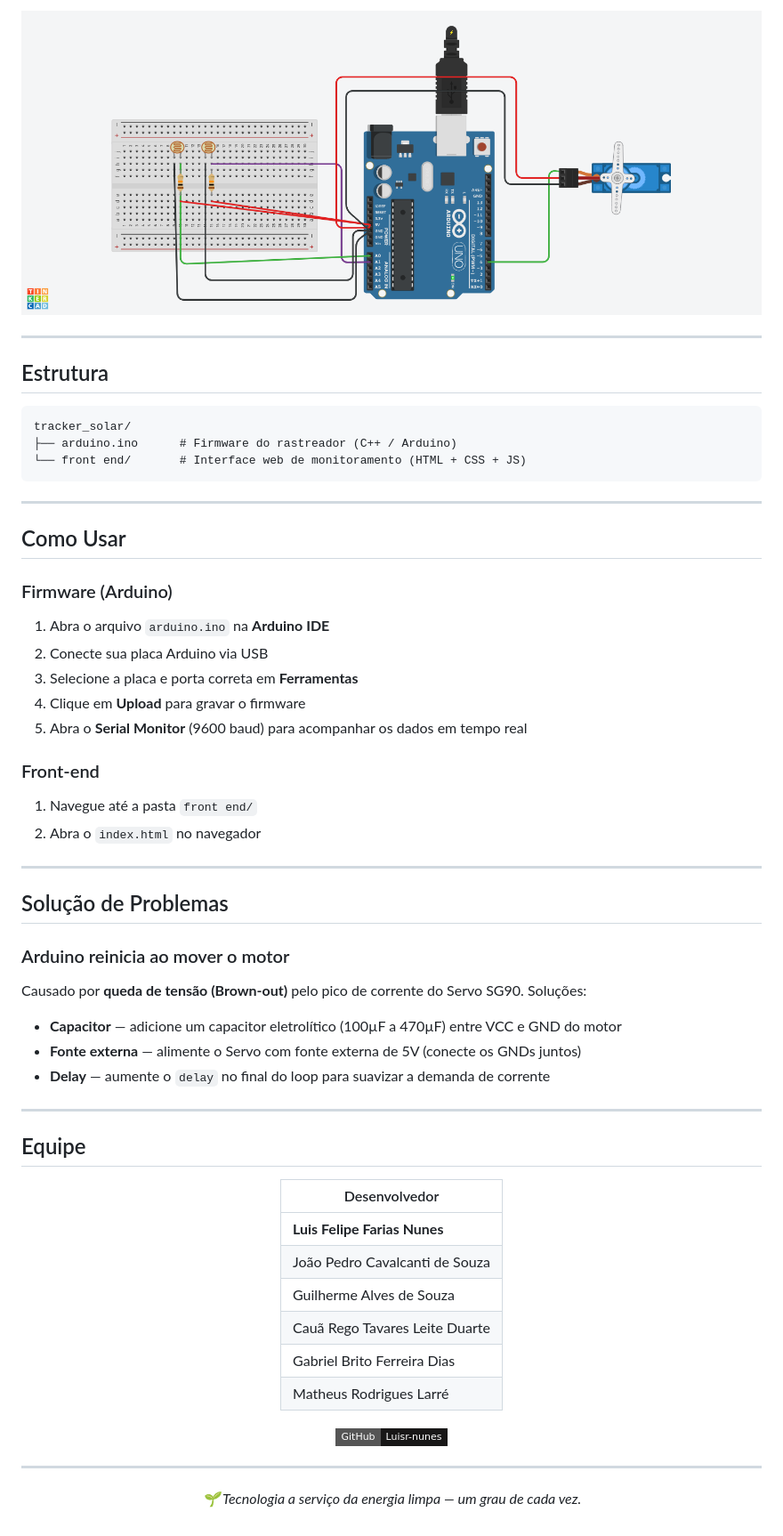
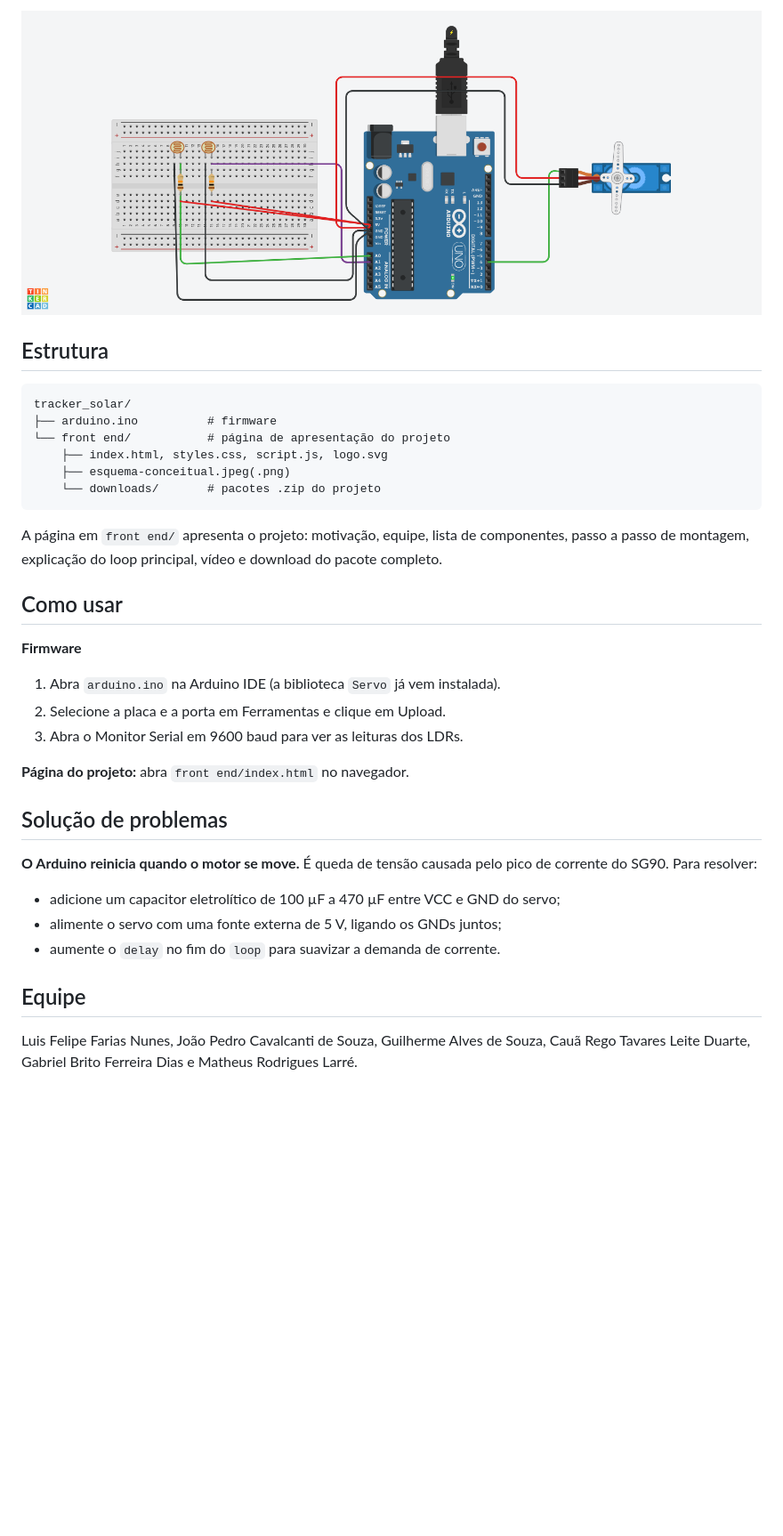
Before and after one commit to Luisr-nunes/tracker_solar, a Markdown page: README.md, the part around one of its changes. Shown at 89% size. GitHub-like rendering; badges without logos; blank space fills up the shorter version.

````diff
--- a/README.md
+++ b/README.md
@@ -86,68 +47,37 @@ O sistema opera em **loop fechado (Closed Loop)**:
 
 </div>
-
----
 
 ## Estrutura
 
 ```
 tracker_solar/
-├── arduino.ino      # Firmware do rastreador (C++ / Arduino)
-└── front end/       # Interface web de monitoramento (HTML + CSS + JS)
+├── arduino.ino          # firmware
+└── front end/           # página de apresentação do projeto
+    ├── index.html, styles.css, script.js, logo.svg
+    ├── esquema-conceitual.jpeg(.png)
+    └── downloads/       # pacotes .zip do projeto
 ```
 
----
+A página em `front end/` apresenta o projeto: motivação, equipe, lista de componentes, passo a passo de montagem, explicação do loop principal, vídeo e download do pacote completo.
 
-## Como Usar
+## Como usar
 
-### Firmware (Arduino)
+**Firmware**
 
-1. Abra o arquivo `arduino.ino` na **Arduino IDE**
-2. Conecte sua placa Arduino via USB
-3. Selecione a placa e porta correta em **Ferramentas**
-4. Clique em **Upload** para gravar o firmware
-5. Abra o **Serial Monitor** (9600 baud) para acompanhar os dados em tempo real
+1. Abra `arduino.ino` na Arduino IDE (a biblioteca `Servo` já vem instalada).
+2. Selecione a placa e a porta em Ferramentas e clique em Upload.
+3. Abra o Monitor Serial em 9600 baud para ver as leituras dos LDRs.
 
-### Front-end
+**Página do projeto:** abra `front end/index.html` no navegador.
 
-1. Navegue até a pasta `front end/`
-2. Abra o `index.html` no navegador
+## Solução de problemas
 
----
+**O Arduino reinicia quando o motor se move.** É queda de tensão causada pelo pico de corrente do SG90. Para resolver:
 
-## Solução de Problemas
-
-### Arduino reinicia ao mover o motor
-
-Causado por **queda de tensão (Brown-out)** pelo pico de corrente do Servo SG90. Soluções:
-
-- **Capacitor** — adicione um capacitor eletrolítico (100µF a 470µF) entre VCC e GND do motor
-- **Fonte externa** — alimente o Servo com fonte externa de 5V (conecte os GNDs juntos)
-- **Delay** — aumente o `delay` no final do loop para suavizar a demanda de corrente
-
----
+- adicione um capacitor eletrolítico de 100 µF a 470 µF entre VCC e GND do servo;
+- alimente o servo com uma fonte externa de 5 V, ligando os GNDs juntos;
+- aumente o `delay` no fim do `loop` para suavizar a demanda de corrente.
 
 ## Equipe
 
-<div align="center">
-
-| Desenvolvedor |
-|---|
-| **Luis Felipe Farias Nunes** |
-| João Pedro Cavalcanti de Souza |
-| Guilherme Alves de Souza |
-| Cauã Rego Tavares Leite Duarte |
-| Gabriel Brito Ferreira Dias |
-| Matheus Rodrigues Larré |
-
-[![GitHub](https://img.shields.io/badge/GitHub-Luisr--nunes-181717?style=flat-square&logo=github)](https://github.com/Luisr-nunes)
-
-</div>
-
----
-
-<div align="center">
-
-*🌱 Tecnologia a serviço da energia limpa — um grau de cada vez.*
-
-</div>
+Luis Felipe Farias Nunes, João Pedro Cavalcanti de Souza, Guilherme Alves de Souza, Cauã Rego Tavares Leite Duarte, Gabriel Brito Ferreira Dias e Matheus Rodrigues Larré.
````
Also changed, not shown: other parts of README.md (+29 -68 lines), README.en.md (added, +83 -0 lines).
